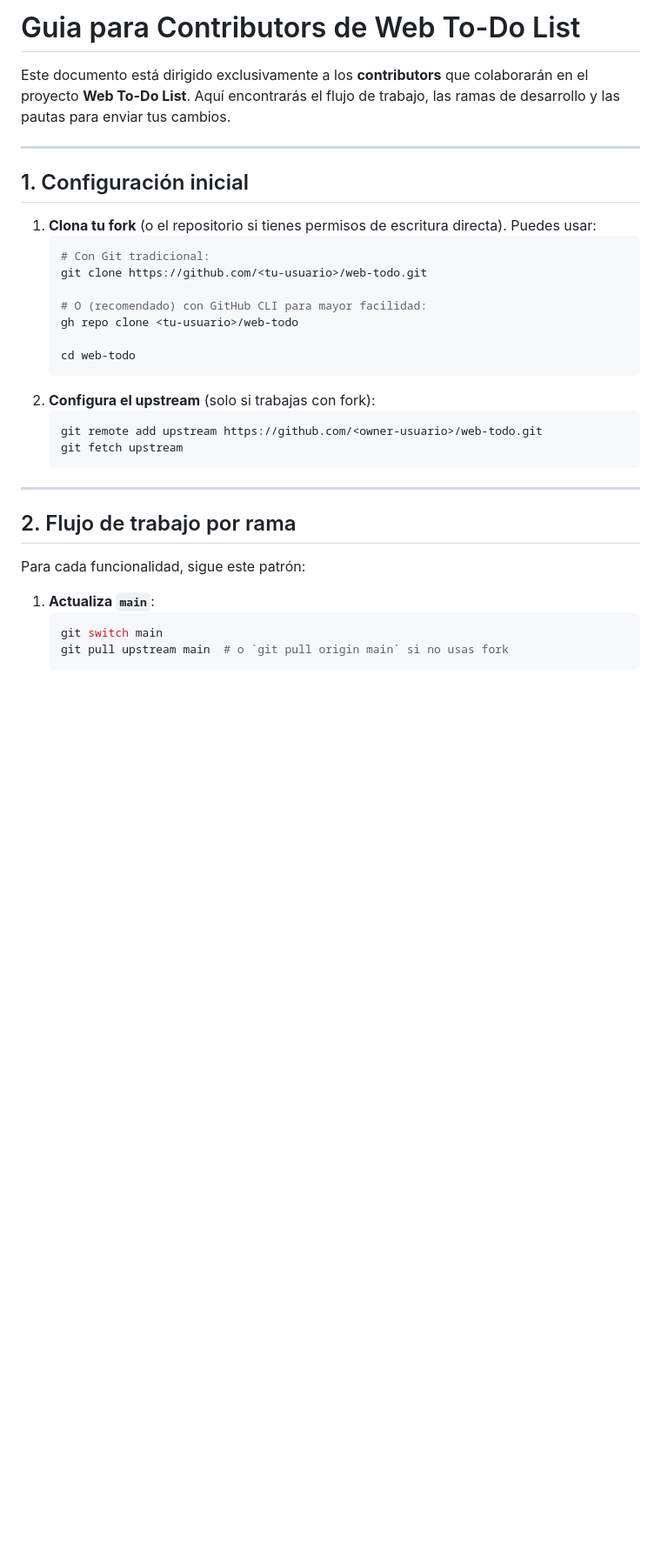
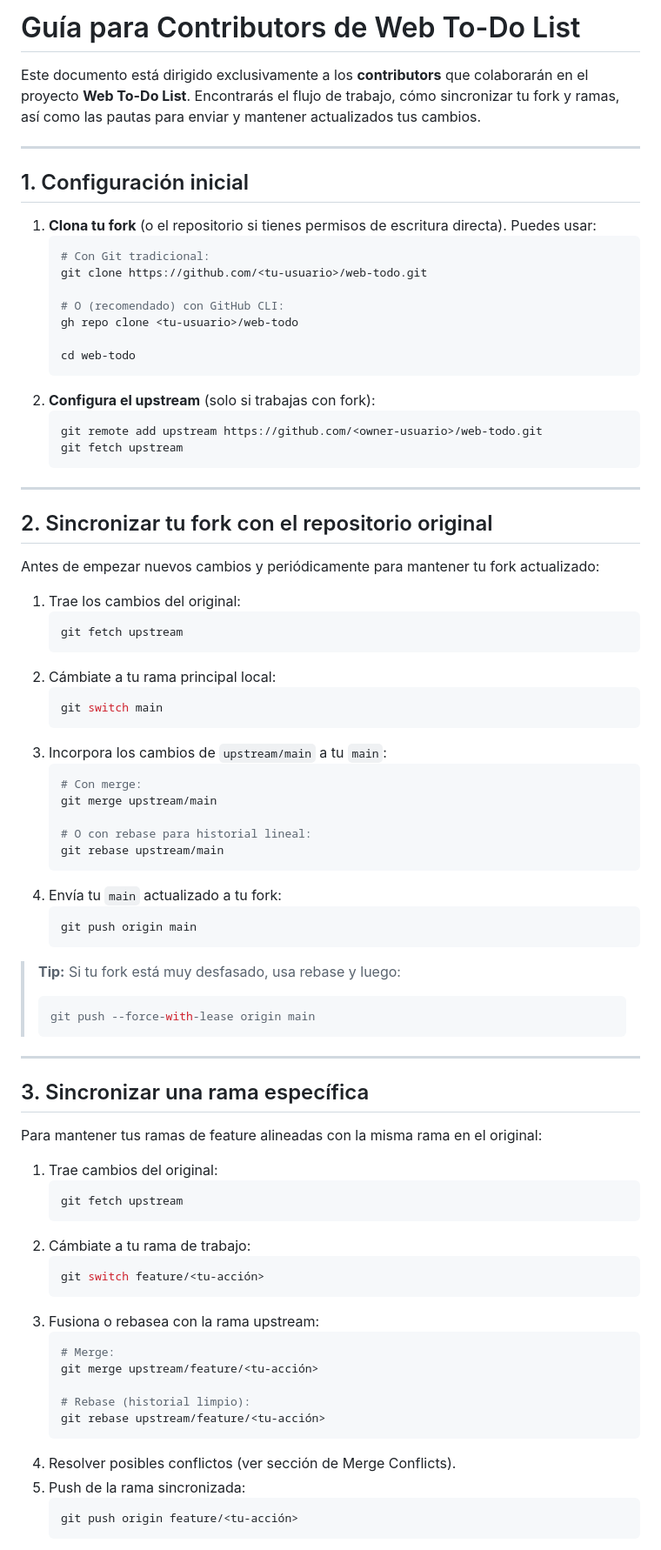
Before and after one commit to temps-code/web-todo, a Markdown page: CONTRIBUTOR.md, the part around one of its changes. Shown at 87% size. GitHub-like rendering; blank space fills up the shorter version.

Commit message:
Actualización CONTRIBUTOR.md

````diff
--- a/CONTRIBUTOR.md
+++ b/CONTRIBUTOR.md
@@ -1,6 +1,6 @@
-# Guia para Contributors de Web To-Do List
+# Guía para Contributors de Web To-Do List
 
-Este documento está dirigido exclusivamente a los **contributors** que colaborarán en el proyecto **Web To-Do List**. Aquí encontrarás el flujo de trabajo, las ramas de desarrollo y las pautas para enviar tus cambios.
+Este documento está dirigido exclusivamente a los **contributors** que colaborarán en el proyecto **Web To-Do List**. Encontrarás el flujo de trabajo, cómo sincronizar tu fork y ramas, así como las pautas para enviar y mantener actualizados tus cambios.
 
 ---
 
@@ -11,7 +11,7 @@ Este documento está dirigido exclusivamente a los **contributors** que colabora
    # Con Git tradicional:
    git clone https://github.com/<tu-usuario>/web-todo.git
 
-   # O (recomendado) con GitHub CLI para mayor facilidad:
+   # O (recomendado) con GitHub CLI:
    gh repo clone <tu-usuario>/web-todo
 
    cd web-todo
@@ -24,12 +24,61 @@ Este documento está dirigido exclusivamente a los **contributors** que colabora
 
 ---
 
-## 2. Flujo de trabajo por rama
+## 2. Sincronizar tu fork con el repositorio original
 
-Para cada funcionalidad, sigue este patrón:
+Antes de empezar nuevos cambios y periódicamente para mantener tu fork actualizado:
 
-1. **Actualiza `main`**:
+1. Trae los cambios del original:
+   ```bash
+   git fetch upstream
+   ```
+2. Cámbiate a tu rama principal local:
    ```bash
    git switch main
-   git pull upstream main  # o `git pull origin main` si no usas fork
    ```
+3. Incorpora los cambios de `upstream/main` a tu `main`:
+   ```bash
+   # Con merge:
+   git merge upstream/main
+
+   # O con rebase para historial lineal:
+   git rebase upstream/main
+   ```
+4. Envía tu `main` actualizado a tu fork:
+   ```bash
+   git push origin main
+   ```
+
+> **Tip:** Si tu fork está muy desfasado, usa rebase y luego:
+> ```bash
+> git push --force-with-lease origin main
+> ```
+
+---
+
+## 3. Sincronizar una rama específica
+
+Para mantener tus ramas de feature alineadas con la misma rama en el original:
+
+1. Trae cambios del original:
+   ```bash
+   git fetch upstream
+   ```
+2. Cámbiate a tu rama de trabajo:
+   ```bash
+   git switch feature/<tu-acción>
+   ```
+3. Fusiona o rebasea con la rama upstream:
+   ```bash
+   # Merge:
+   git merge upstream/feature/<tu-acción>
+
+   # Rebase (historial limpio):
+   git rebase upstream/feature/<tu-acción>
+   ```
+4. Resolver posibles conflictos (ver sección de Merge Conflicts).
+5. Push de la rama sincronizada:
+   ```bash
+   git push origin feature/<tu-acción>
+   ```
+
````
Also changed, not shown: other parts of CONTRIBUTOR.md (+32 -16 lines).
